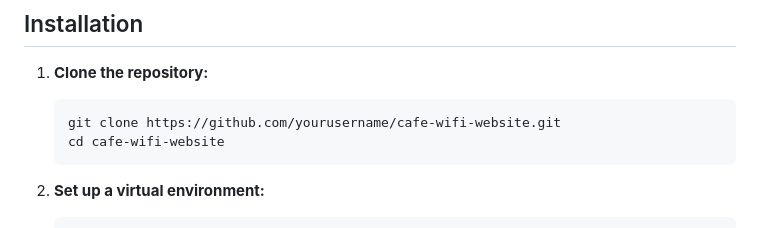
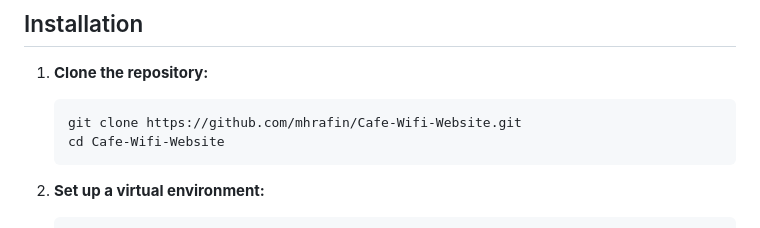
Before and after one commit to mhrafin/Cafe-Wifi-Website, a Markdown page: README.md, the part around the change. GitHub-like rendering.

````diff
--- a/README.md
+++ b/README.md
@@ -41,8 +41,8 @@ A Flask-based web application that lets users browse cafes with Wi-Fi, view deta
 1. **Clone the repository:**
 
    ```bash
-   git clone https://github.com/yourusername/cafe-wifi-website.git
-   cd cafe-wifi-website
+   git clone https://github.com/mhrafin/Cafe-Wifi-Website.git
+   cd Cafe-Wifi-Website
    ```
 
 2. **Set up a virtual environment:**
````
